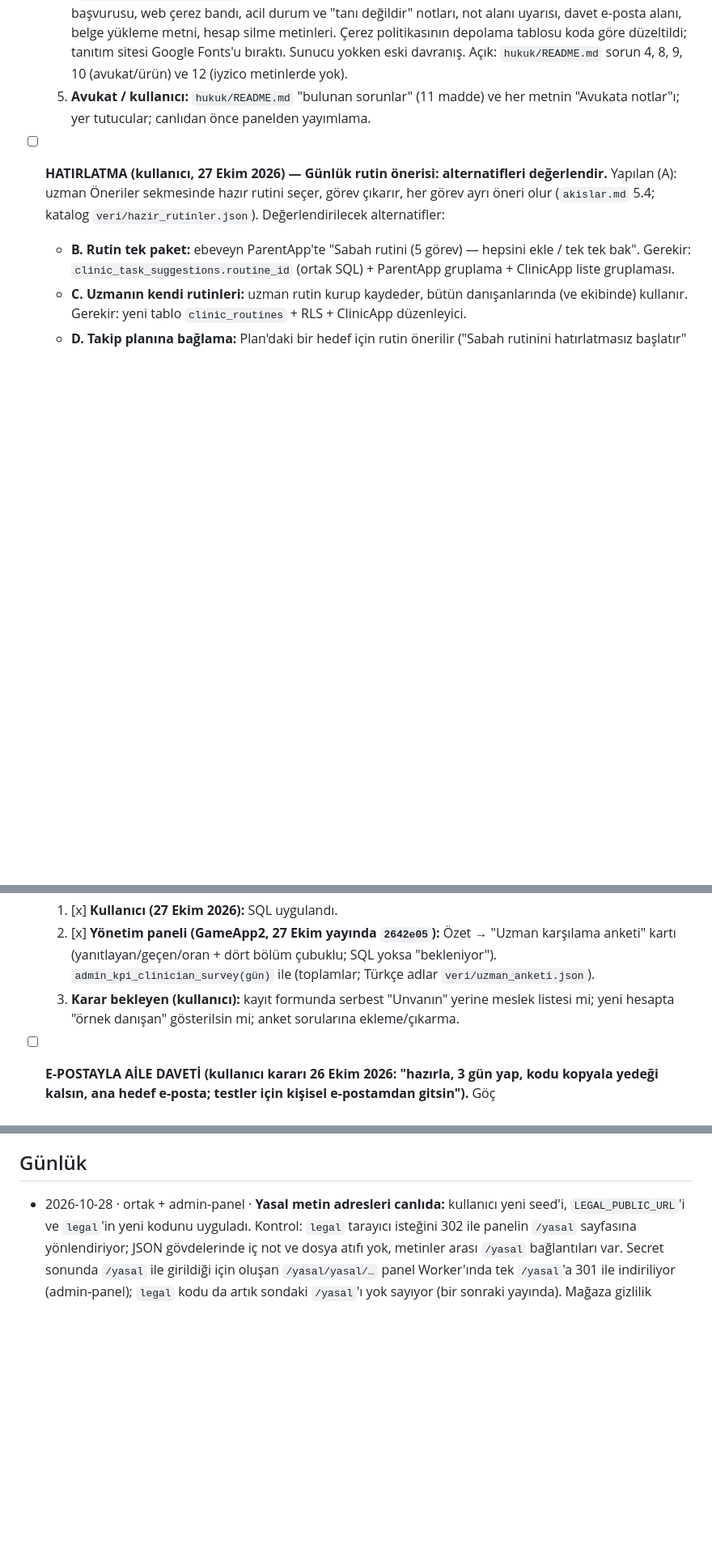
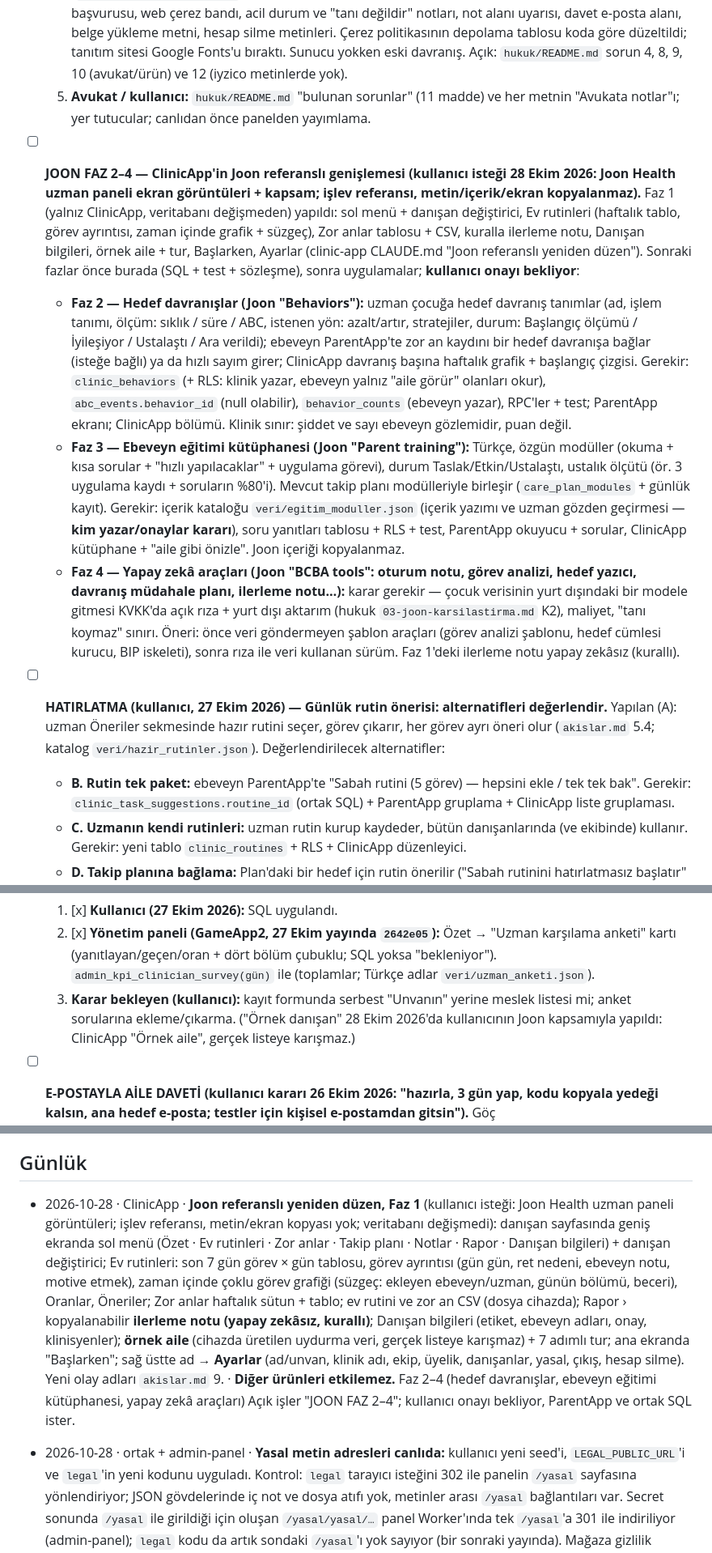
Before and after one commit to amy60946/ortak, a Markdown page: DURUM.md, 3 parts joined by grey strips. Shown at 81% size. Drawn GitHub-style; blank space fills up the shorter version.

Commit message:
DURUM: ClinicApp Joon Faz 1 günlüğü, Faz 2–4 yol haritası; akislar 9 yeni olaylar
Co-Authored-By: Claude Opus 5.5 <noreply@anthropic.com>
Claude-Session: https://claude.ai/code/session_01JJ74tuhSa6KxdHKHxUVH1v

```diff
--- a/DURUM.md
+++ b/DURUM.md
@@ -10,6 +10,10 @@ Biçim: `tarih · ürün · ne değişti · etkisi / kim ne yapmalı`. En yeni k
   3. ~~**GameApp penceresi:** ebeveyn kapısı › "Bilgi" ekranı (çocuk notu `aydinlatma-cocuk` B bölümü + gizlilik bağlantısı), coin bilgi notu, kamera izin metni.~~ **Yapıldı** (27 Ekim 2026, game-app b8afc0c): Ayarlar › Bilgi (çocuk notu sesli, ebeveyn bilgisi hukuk/50 §10, dört belge `legal?doc=…`), dükkânda "Coin nedir?" (sesli), kamera izin metni hukuk/50 ile aynı. TestFlight'a gönderildi (27 Ekim 2026, iOS iş 31, game-app 49db5fa; sesli okuma 279/279, Tekrar dene + hediye ile birlikte).
   4. [x] **ClinicApp penceresi (yapıldı 27 Ekim 2026, clinic-app `src/lib/legal.ts`, `screens/legal/`):** kayıt/ekibe katılımda sözleşme + veri işleme eki onayı ve kutusuz aydınlatma satırı (`legal_accept('clinic', …)` ilk girişte), açılışta yeniden onay, ana ekran altı Yasal metinler + KVKK başvurusu, web çerez bandı, acil durum ve "tanı değildir" notları, not alanı uyarısı, davet e-posta alanı, belge yükleme metni, hesap silme metinleri. Çerez politikasının depolama tablosu koda göre düzeltildi; tanıtım sitesi Google Fonts'u bıraktı. Sunucu yokken eski davranış. Açık: `hukuk/README.md` sorun 4, 8, 9, 10 (avukat/ürün) ve 12 (iyzico metinlerde yok).
   5. **Avukat / kullanıcı:** `hukuk/README.md` "bulunan sorunlar" (11 madde) ve her metnin "Avukata notlar"ı; yer tutucular; canlıdan önce panelden yayımlama.
+- [ ] **JOON FAZ 2–4 — ClinicApp'in Joon referanslı genişlemesi (kullanıcı isteği 28 Ekim 2026: Joon Health uzman paneli ekran görüntüleri + kapsam; işlev referansı, metin/içerik/ekran kopyalanmaz).** Faz 1 (yalnız ClinicApp, veritabanı değişmeden) yapıldı: sol menü + danışan değiştirici, Ev rutinleri (haftalık tablo, görev ayrıntısı, zaman içinde grafik + süzgeç), Zor anlar tablosu + CSV, kuralla ilerleme notu, Danışan bilgileri, örnek aile + tur, Başlarken, Ayarlar (clinic-app CLAUDE.md "Joon referanslı yeniden düzen"). Sonraki fazlar önce burada (SQL + test + sözleşme), sonra uygulamalar; **kullanıcı onayı bekliyor**:
+  - **Faz 2 — Hedef davranışlar (Joon "Behaviors"):** uzman çocuğa hedef davranış tanımlar (ad, işlem tanımı, ölçüm: sıklık / süre / ABC, istenen yön: azalt/artır, stratejiler, durum: Başlangıç ölçümü / İyileşiyor / Ustalaştı / Ara verildi); ebeveyn ParentApp'te zor an kaydını bir hedef davranışa bağlar (isteğe bağlı) ya da hızlı sayım girer; ClinicApp davranış başına haftalık grafik + başlangıç çizgisi. Gerekir: `clinic_behaviors` (+ RLS: klinik yazar, ebeveyn yalnız "aile görür" olanları okur), `abc_events.behavior_id` (null olabilir), `behavior_counts` (ebeveyn yazar), RPC'ler + test; ParentApp ekranı; ClinicApp bölümü. Klinik sınır: şiddet ve sayı ebeveyn gözlemidir, puan değil.
+  - **Faz 3 — Ebeveyn eğitimi kütüphanesi (Joon "Parent training"):** Türkçe, özgün modüller (okuma + kısa sorular + "hızlı yapılacaklar" + uygulama görevi), durum Taslak/Etkin/Ustalaştı, ustalık ölçütü (ör. 3 uygulama kaydı + soruların %80'i). Mevcut takip planı modülleriyle birleşir (`care_plan_modules` + günlük kayıt). Gerekir: içerik kataloğu `veri/egitim_moduller.json` (içerik yazımı ve uzman gözden geçirmesi — **kim yazar/onaylar kararı**), soru yanıtları tablosu + RLS + test, ParentApp okuyucu + sorular, ClinicApp kütüphane + "aile gibi önizle". Joon içeriği kopyalanmaz.
+  - **Faz 4 — Yapay zekâ araçları (Joon "BCBA tools": oturum notu, görev analizi, hedef yazıcı, davranış müdahale planı, ilerleme notu…):** karar gerekir — çocuk verisinin yurt dışındaki bir modele gitmesi KVKK'da açık rıza + yurt dışı aktarım (hukuk `03-joon-karsilastirma.md` K2), maliyet, "tanı koymaz" sınırı. Öneri: önce veri göndermeyen şablon araçları (görev analizi şablonu, hedef cümlesi kurucu, BIP iskeleti), sonra rıza ile veri kullanan sürüm. Faz 1'deki ilerleme notu yapay zekâsız (kurallı).
 - [ ] **HATIRLATMA (kullanıcı, 27 Ekim 2026) — Günlük rutin önerisi: alternatifleri değerlendir.** Yapılan (A): uzman Öneriler sekmesinde hazır rutini seçer, görev çıkarır, her görev ayrı öneri olur (`akislar.md` 5.4; katalog `veri/hazir_rutinler.json`). Değerlendirilecek alternatifler:
   - **B. Rutin tek paket:** ebeveyn ParentApp'te "Sabah rutini (5 görev) — hepsini ekle / tek tek bak". Gerekir: `clinic_task_suggestions.routine_id` (ortak SQL) + ParentApp gruplama + ClinicApp liste gruplaması.
   - **C. Uzmanın kendi rutinleri:** uzman rutin kurup kaydeder, bütün danışanlarında (ve ekibinde) kullanır. Gerekir: yeni tablo `clinic_routines` + RLS + ClinicApp düzenleyici.
@@ -19,7 +23,7 @@ Biçim: `tarih · ürün · ne değişti · etkisi / kim ne yapmalı`. En yeni k
 - [ ] **UZMAN KARŞILAMA ANKETİ (kullanıcı isteği 27 Ekim 2026; Joon'un kayıt sonrası ekranları örnek, kopya değil).** Göç `migrations/20261027100000_clinician_survey.sql` (**uygulandı 27 Ekim 2026**; + `test_clinician_survey.sql`), seçenekler `veri/uzman_anketi.json`, akış `sozlesme/akislar.md` 15. ClinicApp ekranı hazır (sunucu yokken anket çıkmaz).
   1. [x] **Kullanıcı (27 Ekim 2026):** SQL uygulandı.
   2. [x] **Yönetim paneli (GameApp2, 27 Ekim yayında `2642e05`):** Özet → "Uzman karşılama anketi" kartı (yanıtlayan/geçen/oran + dört bölüm çubuklu; SQL yoksa "bekleniyor"). `admin_kpi_clinician_survey(gün)` ile (toplamlar; Türkçe adlar `veri/uzman_anketi.json`).
-  3. **Karar bekleyen (kullanıcı):** kayıt formunda serbest "Unvanın" yerine meslek listesi mi; yeni hesapta "örnek danışan" gösterilsin mi; anket sorularına ekleme/çıkarma.
+  3. **Karar bekleyen (kullanıcı):** kayıt formunda serbest "Unvanın" yerine meslek listesi mi; anket sorularına ekleme/çıkarma. ("Örnek danışan" 28 Ekim 2026'da kullanıcının Joon kapsamıyla yapıldı: ClinicApp "Örnek aile", gerçek listeye karışmaz.)
 - [ ] **E-POSTAYLA AİLE DAVETİ (kullanıcı kararı 26 Ekim 2026: "hazırla, 3 gün yap, kodu kopyala yedeği kalsın, ana hedef e-posta; testler için kişisel e-postamdan gitsin").** Göç `migrations/20261027000000_invite_email.sql` (**uygulandı 26 Ekim 2026**; + `test_invite_email.sql`), Edge Function `supabase/functions/invite-email` (+ `email.test.ts`), karar `sozlesme/akislar.md` 10 (güncelleme), hukuk taslağı `hukuk_notlari.md` A13.
   1. [x] **Kullanıcı (26 Ekim 2026):** SQL uygulandı (davet 3 gün; e-posta alanları ve işlevleri).
   2. [x] **Kullanıcı (26 Ekim 2026; test gönderimi, kendi Gmail hesabından):** Google hesabında 2 adımlı doğrulama açık → https://myaccount.google.com/apppasswords → "ParentApp test" adında uygulama şifresi (16 harf; sohbete yazılmaz) → Supabase → Edge Functions → Secrets: `SMTP_USER` = Gmail adresi, `SMTP_PASS` = uygulama şifresi (boşluksuz).
@@ -107,6 +111,7 @@ Biçim: `tarih · ürün · ne değişti · etkisi / kim ne yapmalı`. En yeni k
 - [ ] **HATIRLATMA — Yerde coin (GameApp, kullanıcı, 22 Ekim 2026: "sonrası için hatırlat"):** Super Bear Adventure'daki gibi adada toplanan parlak nesneler. Kural çakışması: coin yalnız onaylı gerçek görevden gelir (ekonomi.md). Önerilecek: yerdekiler coin değil, XP/parıltı/malzeme ya da Güneş Taşı parçacığı; karar kullanıcıyla.
 
 ## Günlük
+- 2026-10-28 · ClinicApp · **Joon referanslı yeniden düzen, Faz 1** (kullanıcı isteği: Joon Health uzman paneli görüntüleri; işlev referansı, metin/ekran kopyası yok; veritabanı değişmedi): danışan sayfasında geniş ekranda sol menü (Özet · Ev rutinleri · Zor anlar · Takip planı · Notlar · Rapor · Danışan bilgileri) + danışan değiştirici; Ev rutinleri: son 7 gün görev × gün tablosu, görev ayrıntısı (gün gün, ret nedeni, ebeveyn notu, motive etmek), zaman içinde çoklu görev grafiği (süzgeç: ekleyen ebeveyn/uzman, günün bölümü, beceri), Oranlar, Öneriler; Zor anlar haftalık sütun + tablo; ev rutini ve zor an CSV (dosya cihazda); Rapor › kopyalanabilir **ilerleme notu (yapay zekâsız, kurallı)**; Danışan bilgileri (etiket, ebeveyn adları, onay, klinisyenler); **örnek aile** (cihazda üretilen uydurma veri, gerçek listeye karışmaz) + 7 adımlı tur; ana ekranda "Başlarken"; sağ üstte ad → **Ayarlar** (ad/unvan, klinik adı, ekip, üyelik, danışanlar, yasal, çıkış, hesap silme). Yeni olay adları `akislar.md` 9. · **Diğer ürünleri etkilemez.** Faz 2–4 (hedef davranışlar, ebeveyn eğitimi kütüphanesi, yapay zekâ araçları) Açık işler "JOON FAZ 2–4"; kullanıcı onayı bekliyor, ParentApp ve ortak SQL ister.
 - 2026-10-28 · ortak + admin-panel · **Yasal metin adresleri canlıda:** kullanıcı yeni seed'i, `LEGAL_PUBLIC_URL`'i ve `legal`'in yeni kodunu uyguladı. Kontrol: `legal` tarayıcı isteğini 302 ile panelin `/yasal` sayfasına yönlendiriyor; JSON gövdelerinde iç not ve dosya atıfı yok, metinler arası `/yasal` bağlantıları var. Secret sonunda `/yasal` ile girildiği için oluşan `/yasal/yasal/…` panel Worker'ında tek `/yasal`'a 301 ile indiriliyor (admin-panel); `legal` kodu da artık sondaki `/yasal`'ı yok sayıyor (bir sonraki yayında). Mağaza gizlilik adresi: `https://admin-panel.amy60946.workers.dev/yasal/gizlilik` (alan adı alınana dek). · Diğer ürünleri etkilemez.
 - 2026-10-27 · GameApp · **Ebeveynin Okti yüzü oyunda** (kullanıcı ParentApp'te altı taslağın altısını seçti; `durumlar.md` §6a): taslaklar game-app `art/parent_avatars/` (oyundaki yetişkin Okti + oyun eşyaları, Meshy kredisi yok), oyunda `Resources/UI/Avatars` (+ varsayılan `okti`). Posta balonunun solunda ve hediye kartının "kimden" satırında gönderenin yüzü; değer `from_avatar` (öneri `20261027220000_parent_avatar_game.sql`, ParentApp dalı; uygulanmadı). Eski `kadın`/`erkek` eşlenir, `photo:`/tanınmayan/alan yok → varsayılan Okti (game-app 11c579e, testler 295/295). · **Kullanıcı:** öneri SQL'i ParentApp penceresinin vereceği bağlantıyla; sonra oyun kendiliğinden yüzleri gösterir. TestFlight'a bir sonraki oyun derlemesiyle.
 - 2026-10-27 · ortak (hukuk) · **Herkese açık metinlerden iç notlar temizlendi** (ParentApp penceresinin bulgusu): seed üreticisi künye altındaki "> Taslak … Olgular: hukuk/…" notunu, `<!-- iç -->` bloklarını ve dosya/yol atıflı parantezleri atıyor; başka metne atıf (dosya adı ya da anahtar) `[Başlık](/yasal/<anahtar>)` bağlantısı oluyor. Uzman sözleşmesi Ek-3'ten iç "Kaynak" sütunu çıkarıldı (avukata notlara taşındı). Yeni seed `proposed/20261027211647_legal_seed.sql` (yalnız taslakları günceller). · **Kullanıcı:** bu seed'i SQL Editor'de çalıştır. **ParentApp:** metin içindeki `/yasal/<anahtar>` bağlantılarını uygulama içi okuyucuda aç.
```
Also changed, not shown: sozlesme/akislar.md (+1 -1 lines).
